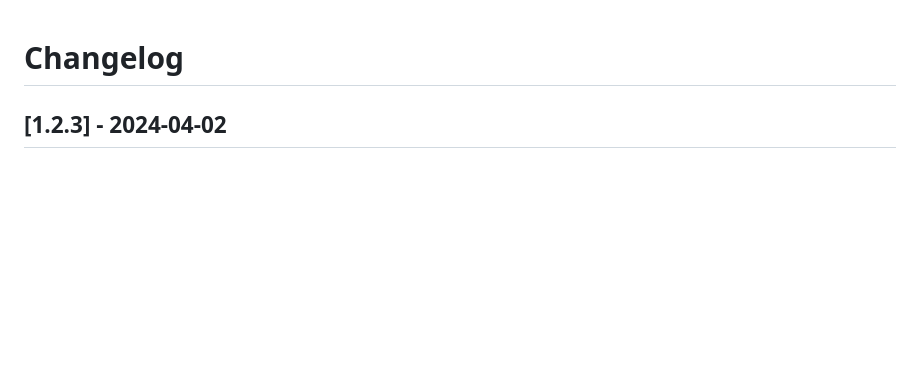
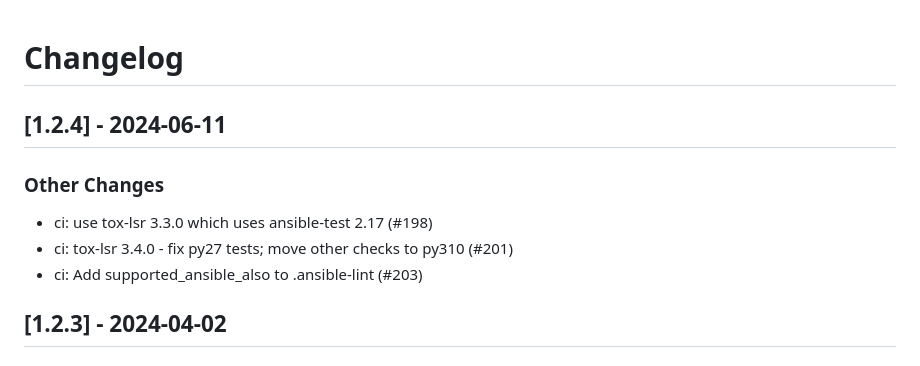
Before and after one commit to linux-system-roles/kernel_settings, a Markdown page: CHANGELOG.md, the part around the change printed below. Drawn GitHub-style; blank space fills up the shorter version.

Commit message:
docs(changelog): version 1.2.4 [citest skip]
Update changelog and .README.html for version 1.2.4

Signed-off-by: Rich Megginson <rmeggins@redhat.com>

```diff
--- a/CHANGELOG.md
+++ b/CHANGELOG.md
@@ -1,5 +1,14 @@
 Changelog
 =========
+
+[1.2.4] - 2024-06-11
+--------------------
+
+### Other Changes
+
+- ci: use tox-lsr 3.3.0 which uses ansible-test 2.17 (#198)
+- ci: tox-lsr 3.4.0 - fix py27 tests; move other checks to py310 (#201)
+- ci: Add supported_ansible_also to .ansible-lint (#203)
 
 [1.2.3] - 2024-04-02
 --------------------
```
Also changed, not shown: other parts of CHANGELOG.md (+0 -1 lines).
